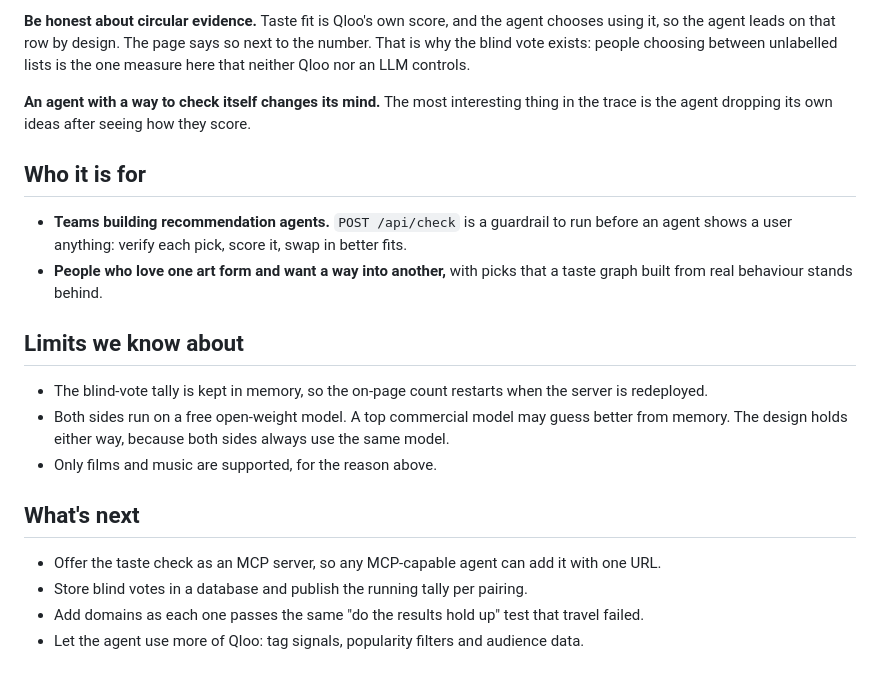
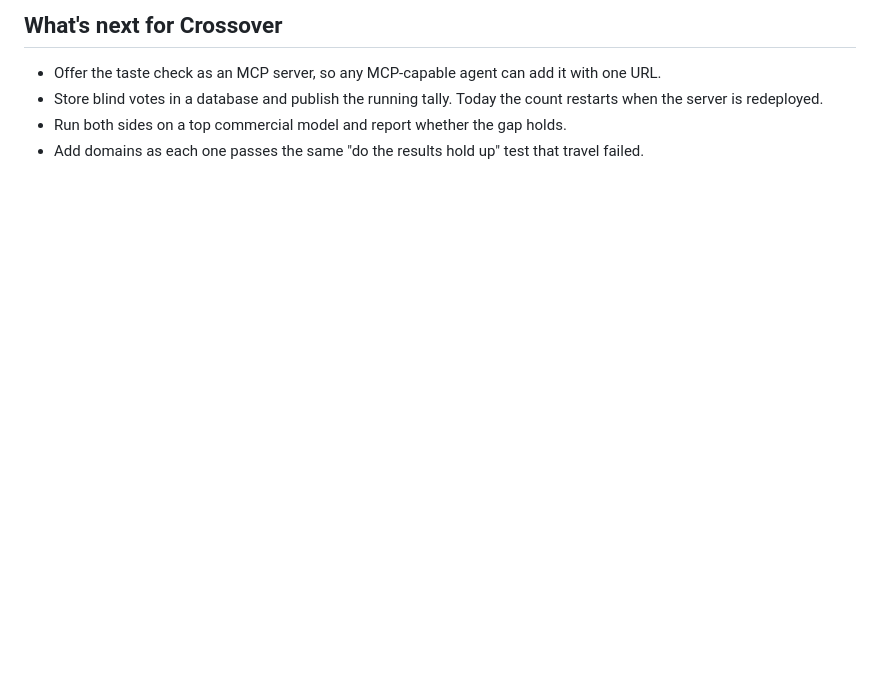
Before and after one commit to anamankev/crossover, a Markdown page: docs/devpost-about.md, the part around one of its changes. GitHub-like rendering; blank space fills up the shorter version.

```diff
--- a/docs/devpost-about.md
+++ b/docs/devpost-about.md
@@ -64,22 +61,7 @@ Qloo is in every step. Without it there is no product.
 
-**Be honest about circular evidence.** Taste fit is Qloo's own score, and the agent chooses using it, so the agent leads on that row by design. The page says so next to the number. That is why the blind vote exists: people choosing between unlabelled lists is the one measure here that neither Qloo nor an LLM controls.
-
-**An agent with a way to check itself changes its mind.** The most interesting thing in the trace is the agent dropping its own ideas after seeing how they score.
-
-## Who it is for
-
-- **Teams building recommendation agents.** `POST /api/check` is a guardrail to run before an agent shows a user anything: verify each pick, score it, swap in better fits.
-- **People who love one art form and want a way into another,** with picks that a taste graph built from real behaviour stands behind.
-
-## Limits we know about
-
-- The blind-vote tally is kept in memory, so the on-page count restarts when the server is redeployed.
-- Both sides run on a free open-weight model. A top commercial model may guess better from memory. The design holds either way, because both sides always use the same model.
-- Only films and music are supported, for the reason above.
-
-## What's next
+## What's next for Crossover
 
 - Offer the taste check as an MCP server, so any MCP-capable agent can add it with one URL.
-- Store blind votes in a database and publish the running tally per pairing.
+- Store blind votes in a database and publish the running tally. Today the count restarts when the server is redeployed.
+- Run both sides on a top commercial model and report whether the gap holds.
 - Add domains as each one passes the same "do the results hold up" test that travel failed.
-- Let the agent use more of Qloo: tag signals, popularity filters and audience data.
```
Also changed, not shown: other parts of docs/devpost-about.md (+25 -28 lines).
